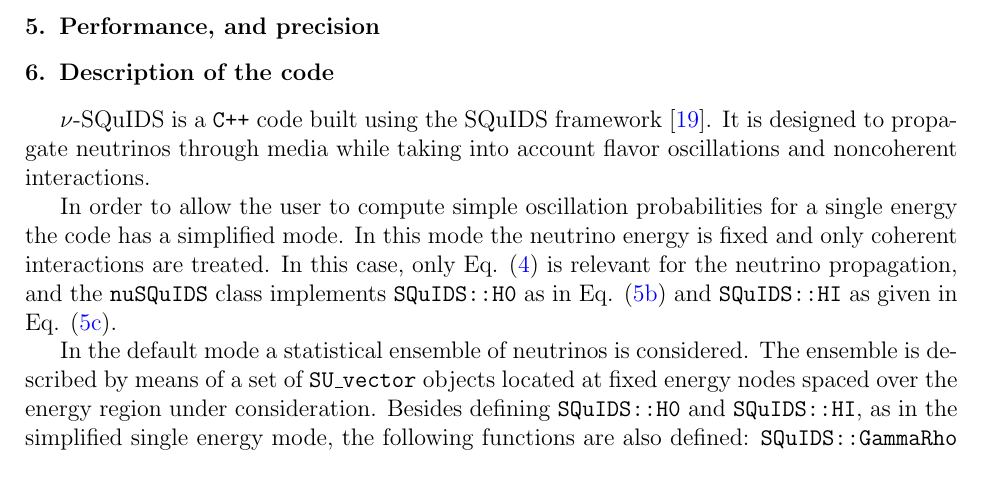
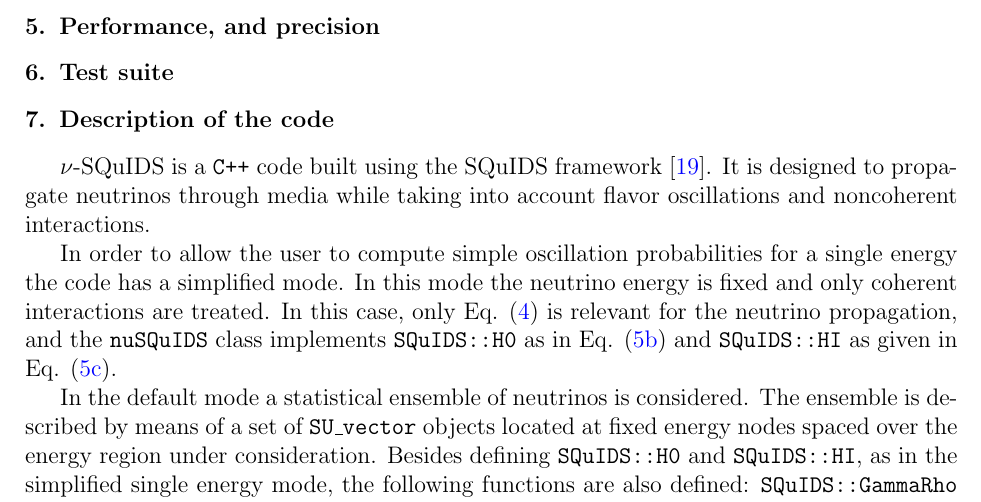
Before and after one commit to arguelles/nuSQuIDS, a LaTeX paper (resources/paper/nusquids.tex): part of page 26 of 51, cut so that both start at the same text, the shorter picture padded with empty space. Compiled offline with pdfLaTeX.

Commit message:
improve paper latex

```diff
--- a/resources/paper/nusquids.tex
+++ b/resources/paper/nusquids.tex
@@ -426,6 +426,8 @@ For more details refer to \citep{SQUIDS}.
 
 \section{Performance, and precision}
 
+\section{Test suite}
+
 \section{Description of the code}
 \label{sec:code}
 
```
